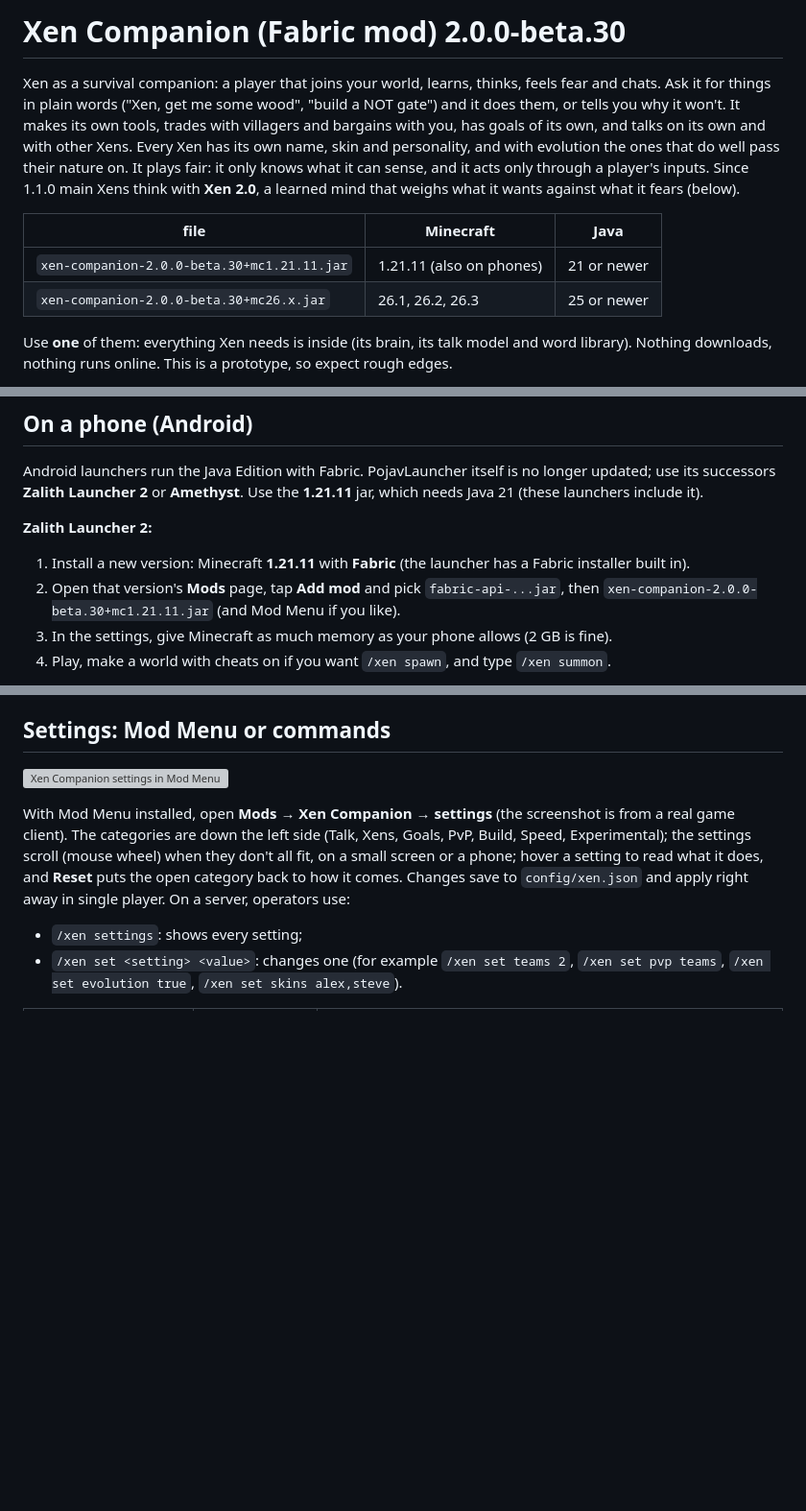
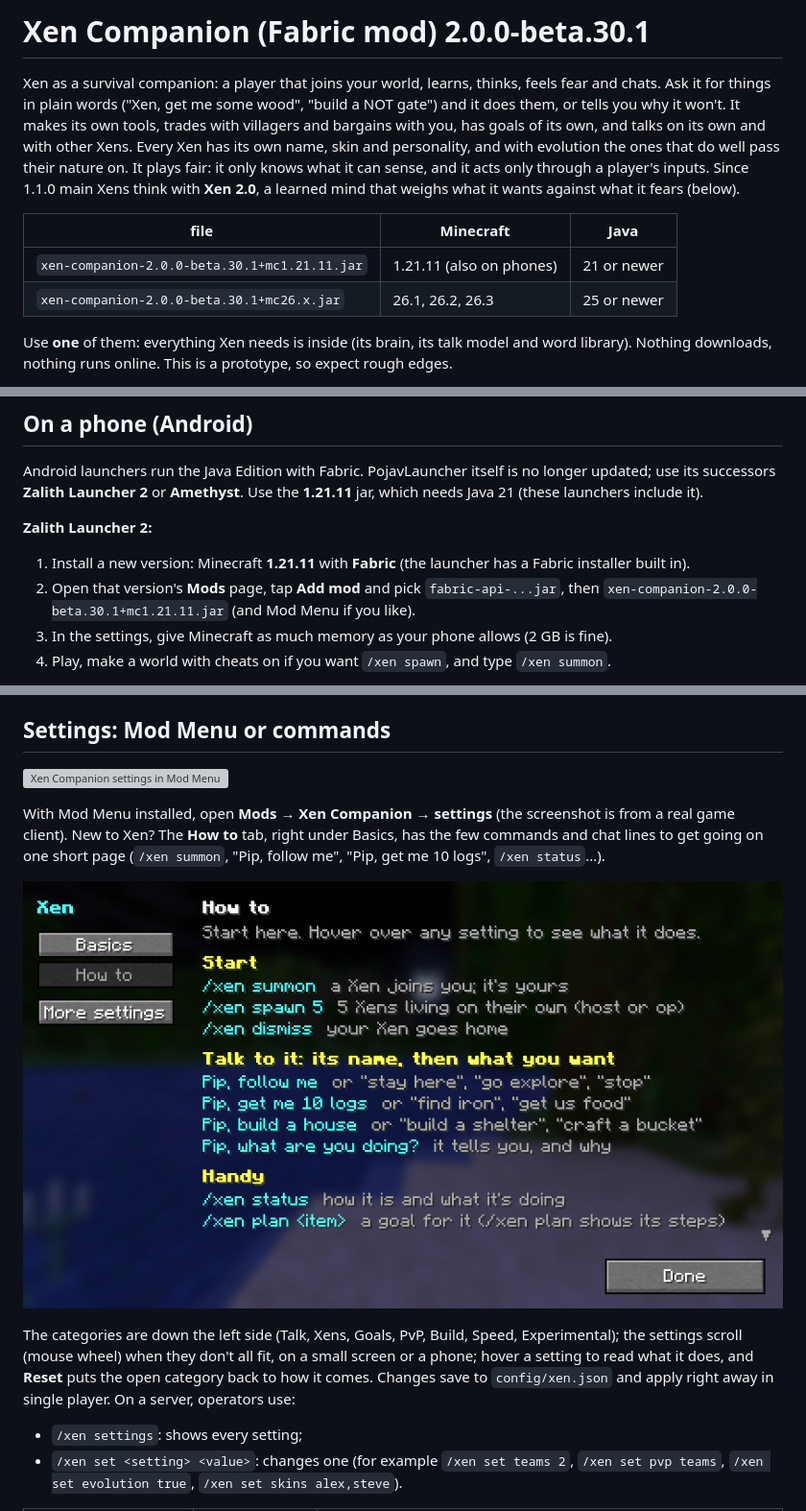
Before and after one commit to JAK-cool162/Xen, a Markdown page: dist/README.md, 3 parts joined by grey strips. Shown: that part at 96% size. GitHub-like rendering; pictures changed too: docs/screenshots/settings_howto.png (added); blank space fills up the shorter version; grey boxes are pictures that could not be loaded.

Commit message:
2.0.0-beta.30.1: a short How to tab in the settings, right under Basics: the few commands and chat lines to get going, each with what it does

```diff
--- a/dist/README.md
+++ b/dist/README.md
@@ -1,4 +1,4 @@
-# Xen Companion (Fabric mod) 2.0.0-beta.30
+# Xen Companion (Fabric mod) 2.0.0-beta.30.1
 
 Xen as a survival companion: a player that joins your world, learns, thinks,
 feels fear and chats. Ask it for things in plain words ("Xen, get me some
@@ -12,8 +12,8 @@ learned mind that weighs what it wants against what it fears (below).
 
 | file | Minecraft | Java |
 |---|---|---|
-| `xen-companion-2.0.0-beta.30+mc1.21.11.jar` | 1.21.11 (also on phones) | 21 or newer |
-| `xen-companion-2.0.0-beta.30+mc26.x.jar` | 26.1, 26.2, 26.3 | 25 or newer |
+| `xen-companion-2.0.0-beta.30.1+mc1.21.11.jar` | 1.21.11 (also on phones) | 21 or newer |
+| `xen-companion-2.0.0-beta.30.1+mc26.x.jar` | 26.1, 26.2, 26.3 | 25 or newer |
 
 Use **one** of them: everything Xen needs is inside (its brain, its talk model and word library). Nothing downloads,
 nothing runs online. This is a prototype, so expect rough edges.
@@ -73,7 +73,7 @@ the **1.21.11** jar, which needs Java 21 (these launchers include it).
 1. Install a new version: Minecraft **1.21.11** with **Fabric** (the launcher
    has a Fabric installer built in).
 2. Open that version's **Mods** page, tap **Add mod** and pick
-   `fabric-api-...jar`, then `xen-companion-2.0.0-beta.30+mc1.21.11.jar` (and Mod
+   `fabric-api-...jar`, then `xen-companion-2.0.0-beta.30.1+mc1.21.11.jar` (and Mod
    Menu if you like).
 3. In the settings, give Minecraft as much memory as your phone allows (2 GB
    is fine).
@@ -1260,7 +1260,12 @@ Both in the settings' **Experimental** tab (with custom instructions and your sc
 ![Xen Companion settings in Mod Menu](../docs/screenshots/settings.png)
 
 With Mod Menu installed, open **Mods → Xen Companion → settings** (the screenshot
-is from a real game client). The categories are down the left side (Talk, Xens,
+is from a real game client). New to Xen? The **How to** tab, right under Basics, has the few commands and chat
+lines to get going on one short page (`/xen summon`, "Pip, follow me", "Pip, get me 10 logs", `/xen status`...).
+
+![The How to tab](../docs/screenshots/settings_howto.png)
+
+The categories are down the left side (Talk, Xens,
 Goals, PvP, Build, Speed, Experimental); the settings scroll (mouse wheel) when
 they don't all fit, on a small screen or a phone; hover a setting to read what it does,
 and **Reset** puts the open category back to how it comes. Changes save to `config/xen.json` and apply right
```
Also changed, not shown: README.md (+6 -3 lines), dist/RELEASE_NOTES.md (+10 -1 lines), 9 other files.
